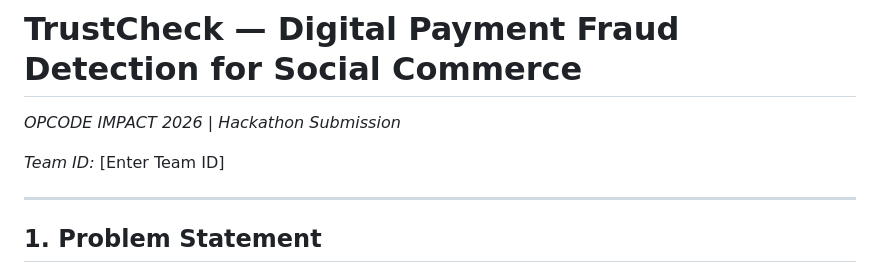
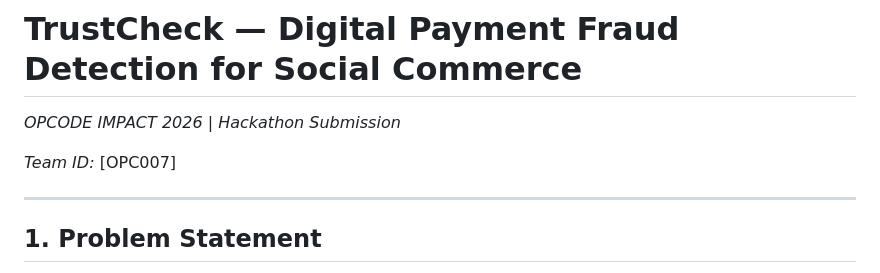
Before and after one commit to ibadhrahman/trustcheck, a Markdown page: README.md, the part around the change. GitHub-like rendering.

Commit message:
Update Team ID in README.md

```diff
--- a/README.md
+++ b/README.md
@@ -2,7 +2,7 @@
 
 *OPCODE IMPACT 2026 | Hackathon Submission*
 
-*Team ID:* [Enter Team ID]
+*Team ID:* [OPC007]
 
 ---
 
```
